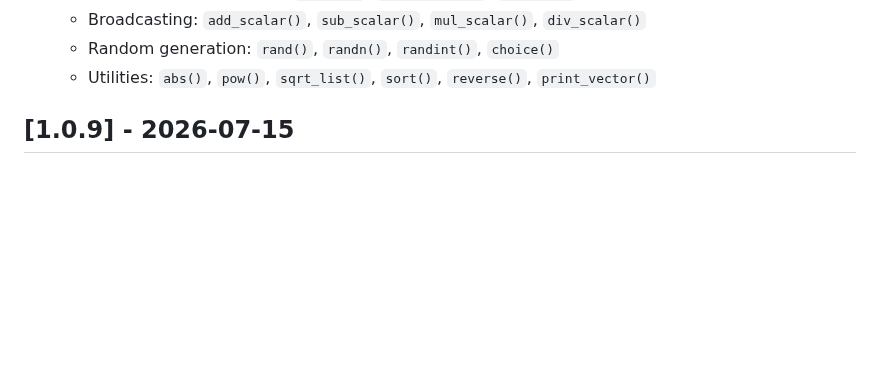
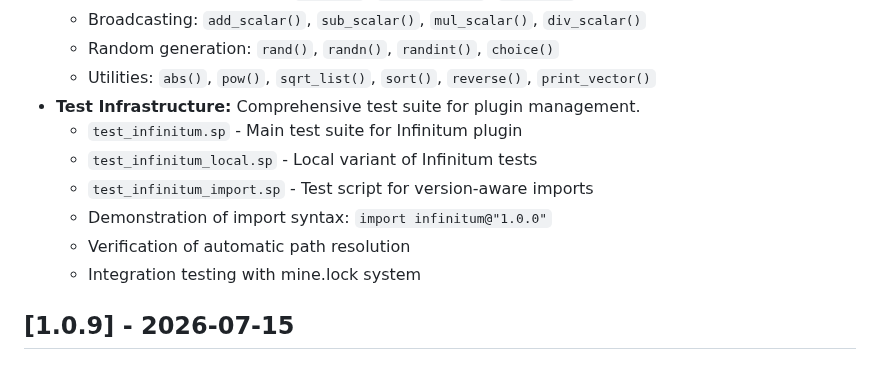
Before and after one commit to foxzyt/Sapphire, a Markdown page: CHANGELOG.md, the part around one of its changes. Drawn GitHub-style; blank space fills up the shorter version.

```diff
--- a/CHANGELOG.md
+++ b/CHANGELOG.md
@@ -32,6 +85,13 @@ and this project adheres to [Semantic Versioning](https://semver.org/spec/v2.0.0
   - Broadcasting: `add_scalar()`, `sub_scalar()`, `mul_scalar()`, `div_scalar()`
   - Random generation: `rand()`, `randn()`, `randint()`, `choice()`
   - Utilities: `abs()`, `pow()`, `sqrt_list()`, `sort()`, `reverse()`, `print_vector()`
+- **Test Infrastructure:** Comprehensive test suite for plugin management.
+  - `test_infinitum.sp` - Main test suite for Infinitum plugin
+  - `test_infinitum_local.sp` - Local variant of Infinitum tests
+  - `test_infinitum_import.sp` - Test script for version-aware imports
+  - Demonstration of import syntax: `import infinitum@"1.0.0"`
+  - Verification of automatic path resolution
+  - Integration testing with mine.lock system
 
 ## [1.0.9] - 2026-07-15
 
```
Also changed, not shown: other parts of CHANGELOG.md (+53 -0 lines).
